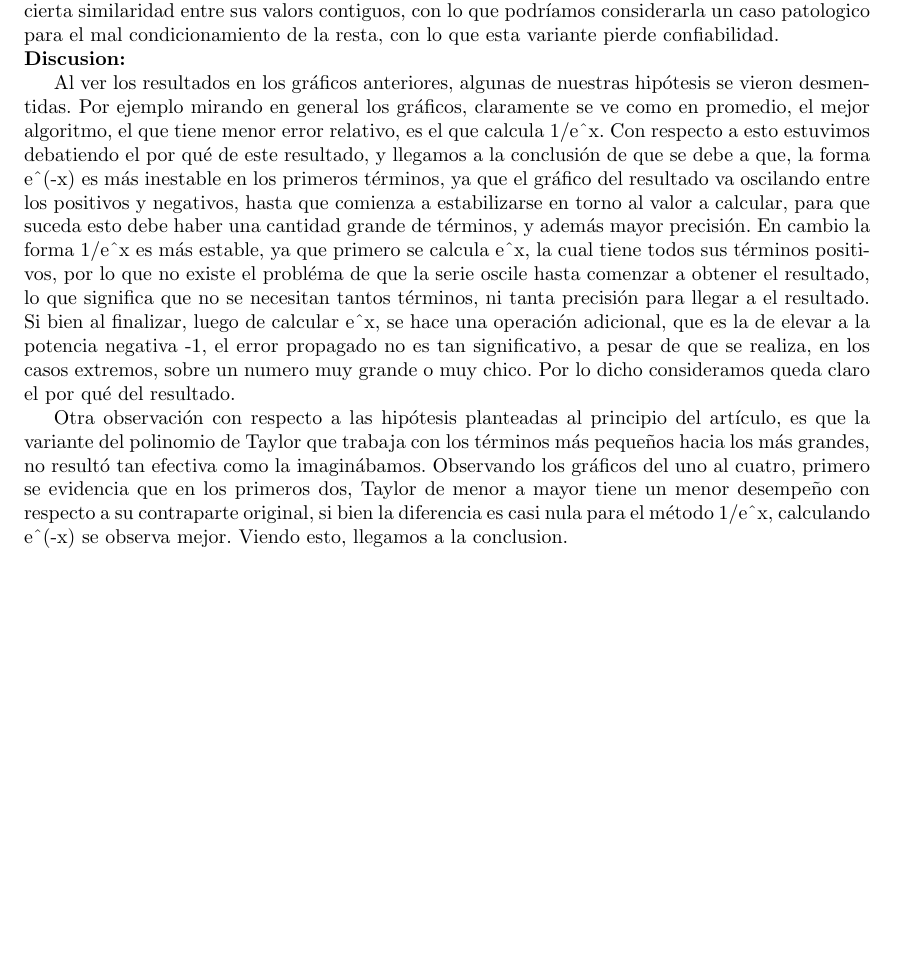
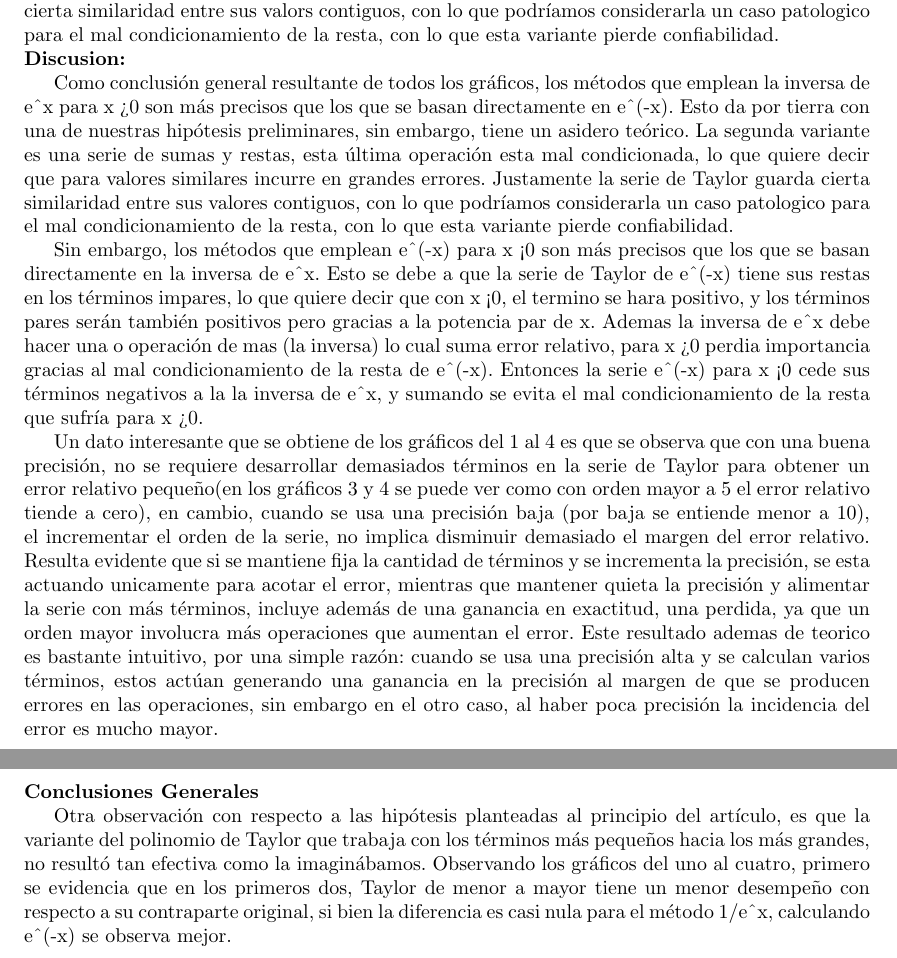
Before and after one commit to segeschecho/metodos-numericos-2007, a LaTeX document (tp1/paper-tp1-metodos.tex): part of page 8 of 10 before the commit and two parts of pages 8 and 9 of 11 after it, the two joined at a grey line, cut so that both start at the same text, the shorter picture padded with empty space. Compiled offline with pdfLaTeX; the source files are stored in an older character set and shown here as Unicode.

Commit message:
subo nueva nueva nueva nueva  version del paper

```diff
--- a/tp1/paper-tp1-metodos.tex
+++ b/tp1/paper-tp1-metodos.tex
@@ -173,9 +173,18 @@ Como conclusión general resultante de todos los gráficos, los métodos que emp
 
 \leftline{\bf Discusion:}
 
-Al ver los resultados en los gráficos anteriores, algunas de nuestras hipótesis se vieron desmentidas. Por ejemplo mirando en general los gráficos, claramente se ve como en promedio, el mejor algoritmo, el que tiene menor error relativo, es el que calcula 1/e\^{}x. Con respecto a esto estuvimos debatiendo el por qué de este resultado, y llegamos a la conclusión de que se debe a que, la forma e\^{}(-x) es más inestable en los primeros términos, ya que el gráfico del resultado va oscilando entre los positivos y negativos, hasta que comienza a estabilizarse en torno al valor a calcular, para que suceda esto debe haber una cantidad grande de términos, y además mayor precisión. En cambio la forma 1/e\^{}x es más estable, ya que primero se calcula e\^{}x, la cual tiene todos sus términos positivos, por lo que no existe el probléma de que la serie oscile hasta comenzar a obtener el resultado, lo que significa que no se necesitan tantos términos, ni tanta precisión para llegar a el resultado. Si bien al finalizar, luego de calcular e\^{}x, se hace una operación adicional, que es la de elevar a la potencia negativa -1, el error propagado no es tan significativo, a pesar de que se realiza, en los casos extremos, sobre un numero muy grande o muy chico. Por lo dicho consideramos queda claro el por qué del resultado.
+Como conclusión general resultante de todos los gráficos, los métodos que emplean la inversa de e\^{}x para x > 0 son más precisos que los que se basan directamente en e\^{}(-x). Esto da por tierra con una de nuestras hipótesis preliminares, sin embargo, tiene un asidero teórico. La segunda variante es una serie de sumas y restas, esta última operación esta mal condicionada, lo que  quiere decir que para valores similares incurre en grandes errores. Justamente la serie de Taylor guarda cierta similaridad entre sus valores contiguos, con lo que podríamos considerarla un caso patologico para el mal condicionamiento de la resta, con lo que esta variante pierde confiabilidad.
 
-Otra observación con respecto a las hipótesis planteadas al principio del artículo, es que la variante del polinomio de Taylor que trabaja con los términos más pequeños hacia los más grandes, no resultó tan efectiva como la imaginábamos. Observando los gráficos del uno al cuatro, primero se evidencia que en los primeros dos, Taylor de menor a mayor tiene un menor desempeño con respecto a su contraparte original, si bien la diferencia es casi nula para el método 1/e\^{}x, calculando e\^{}(-x) se observa mejor. Viendo esto, llegamos a la conclusion.
+Sin embargo, los métodos que emplean  e\^{}(-x) para x < 0 son más precisos que los que se basan directamente en la inversa de e\^{}x. Esto se debe a que la serie de Taylor de e\^{}(-x) tiene sus restas en los términos impares, lo que quiere decir que con x < 0, el termino se hara positivo, y los términos pares serán también positivos pero gracias a la potencia par de x. Ademas la inversa de e\^{}x debe hacer una o operación de mas (la inversa) lo cual suma error relativo, para x > 0 perdia importancia gracias al mal condicionamiento de la resta de e\^{}(-x). Entonces la serie e\^{}(-x) para x < 0 cede sus términos negativos a la la inversa de e\^{}x, y sumando se evita el mal condicionamiento de la resta que sufría para x > 0.
+
+Un dato interesante que se obtiene de los gráficos del 1 al 4 es que se observa que con una buena precisión, no se requiere desarrollar demasiados términos en la serie de Taylor para obtener un error relativo pequeño(en los gráficos 3 y 4 se puede ver como con orden mayor a 5 el error relativo tiende a cero), en cambio, cuando se usa una precisión baja (por baja se entiende menor a 10), el incrementar el orden de la serie, no implica disminuir demasiado el margen del error relativo. Resulta evidente que si se mantiene fija la cantidad de términos y se incrementa la precisión, se esta actuando unicamente para acotar el error, mientras que mantener quieta la precisión y alimentar la serie con más términos, incluye además de una ganancia en exactitud, una perdida, ya que un orden mayor involucra más operaciones que aumentan el error.
+Este resultado ademas de teorico es bastante intuitivo, por una  simple razón: cuando se usa una precisión alta y se calculan varios términos, estos actúan generando una ganancia en la precisión al margen de que se producen errores en las operaciones, sin embargo en el otro caso, al haber poca precisión la incidencia del error es mucho mayor.
+
+\pagebreak
+
+\leftline{\bf Conclusiones Generales}
+
+Otra observación con respecto a las hipótesis planteadas al principio del artículo, es que la variante del polinomio de Taylor que trabaja con los términos más pequeños hacia los más grandes, no resultó tan efectiva como la imaginábamos. Observando los gráficos del uno al cuatro, primero se evidencia que en los primeros dos, Taylor de menor a mayor tiene un menor desempeño con respecto a su contraparte original, si bien la diferencia es casi nula para el método 1/e\^{}x, calculando e\^{}(-x) se observa mejor.
 
 \pagebreak
 \newcommand{\erf}{\hbox{erf}}
```
